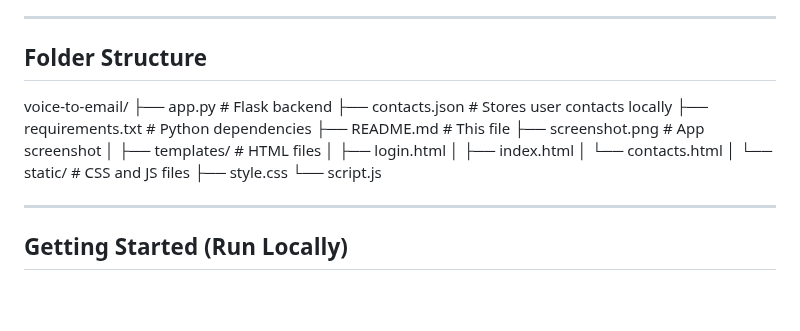
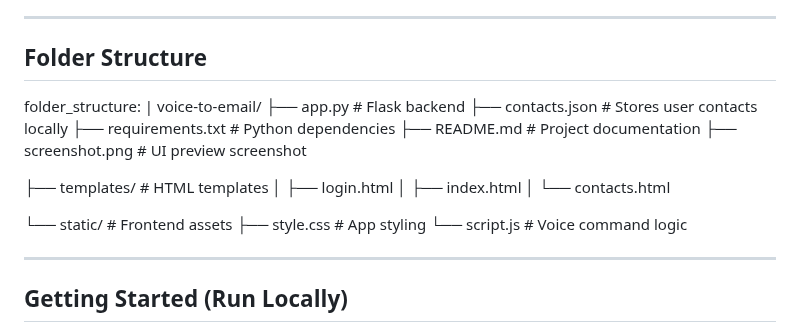
Before and after one commit to Sourav-x-3202/voice-to-email, a Markdown page: README.md, the part around the change. GitHub-like rendering; blank space fills up the shorter version.

```diff
--- a/README.md
+++ b/README.md
@@ -87,22 +87,22 @@ To use this app:
 ---
 
 ##  Folder Structure
+folder_structure: |
+  voice-to-email/
+  ├── app.py               # Flask backend
+  ├── contacts.json        # Stores user contacts locally
+  ├── requirements.txt     # Python dependencies
+  ├── README.md            # Project documentation
+  ├── screenshot.png       # UI preview screenshot
 
-voice-to-email/
-├── app.py # Flask backend
-├── contacts.json # Stores user contacts locally
-├── requirements.txt # Python dependencies
-├── README.md # This file
-├── screenshot.png # App screenshot
-│
-├── templates/ # HTML files
-│ ├── login.html
-│ ├── index.html
-│ └── contacts.html
-│
-└── static/ # CSS and JS files
-├── style.css
-└── script.js
+  ├── templates/           # HTML templates
+  │   ├── login.html
+  │   ├── index.html
+  │   └── contacts.html
+
+  └── static/              # Frontend assets
+      ├── style.css        # App styling
+      └── script.js        # Voice command logic
 
 
 ---
```
